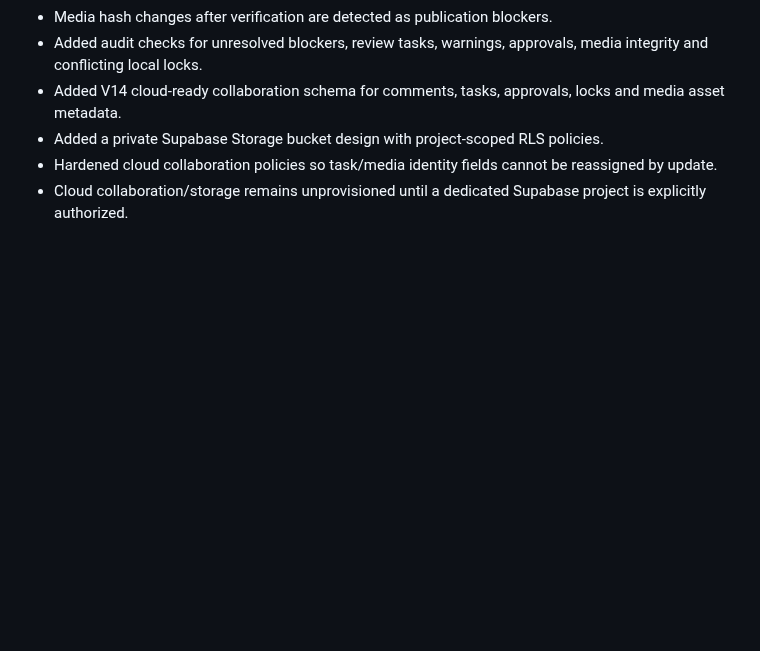
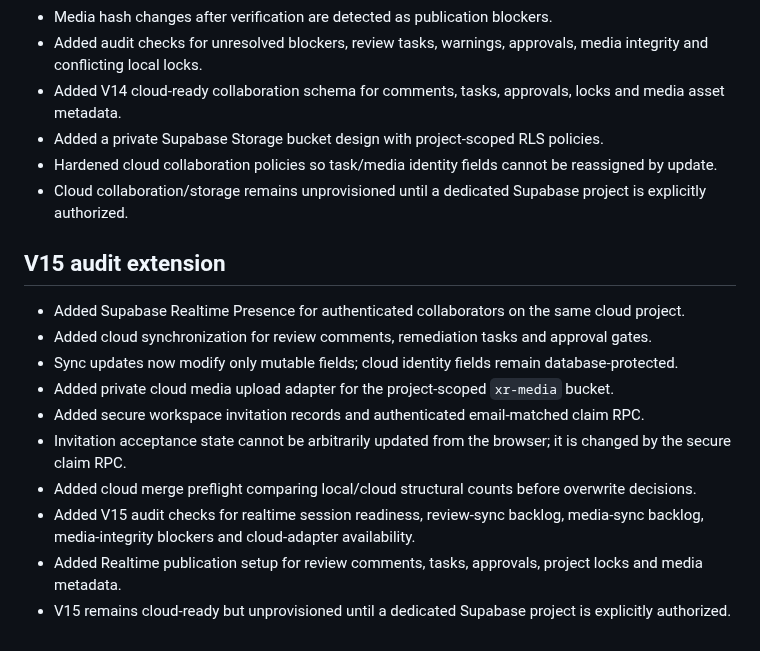
Before and after one commit to eagarcia77/VR-Classroom-Studio, a Markdown page: AUDIT_REPORT.md, the part around the change. GitHub-like rendering; blank space fills up the shorter version.

Commit message:
Extend production audit report for V15

```diff
--- a/AUDIT_REPORT.md
+++ b/AUDIT_REPORT.md
@@ -182,3 +182,16 @@ Repository: https://github.com/eagarcia77/VR-Classroom-Studio
 - Added a private Supabase Storage bucket design with project-scoped RLS policies.
 - Hardened cloud collaboration policies so task/media identity fields cannot be reassigned by update.
 - Cloud collaboration/storage remains unprovisioned until a dedicated Supabase project is explicitly authorized.
+
+
+## V15 audit extension
+- Added Supabase Realtime Presence for authenticated collaborators on the same cloud project.
+- Added cloud synchronization for review comments, remediation tasks and approval gates.
+- Sync updates now modify only mutable fields; cloud identity fields remain database-protected.
+- Added private cloud media upload adapter for the project-scoped `xr-media` bucket.
+- Added secure workspace invitation records and authenticated email-matched claim RPC.
+- Invitation acceptance state cannot be arbitrarily updated from the browser; it is changed by the secure claim RPC.
+- Added cloud merge preflight comparing local/cloud structural counts before overwrite decisions.
+- Added V15 audit checks for realtime session readiness, review-sync backlog, media-sync backlog, media-integrity blockers and cloud-adapter availability.
+- Added Realtime publication setup for review comments, tasks, approvals, project locks and media metadata.
+- V15 remains cloud-ready but unprovisioned until a dedicated Supabase project is explicitly authorized.
```
